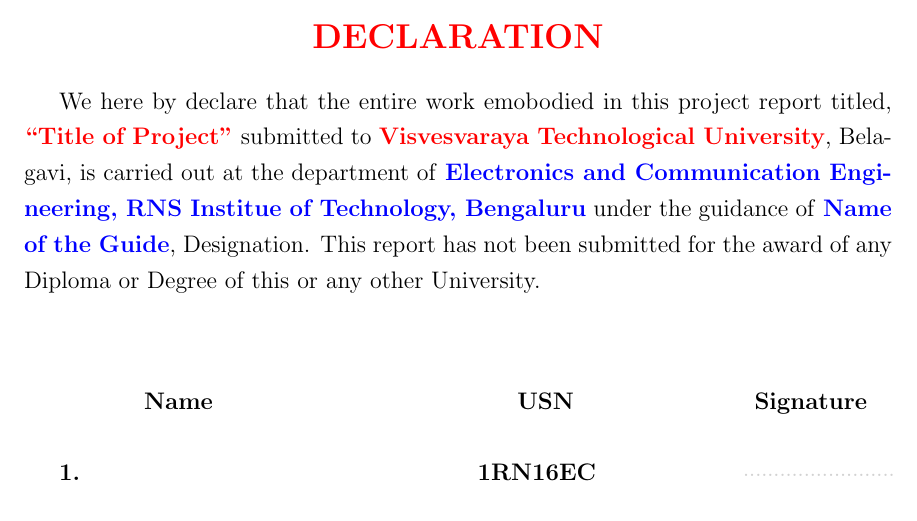
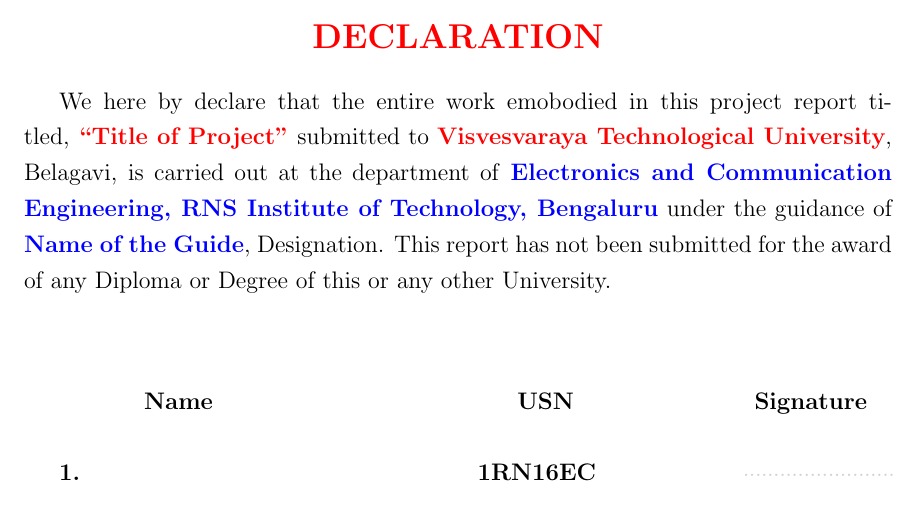
Before and after one commit to vivekadi/Template_Latex, a LaTeX thesis (project_report/report.tex, which reads project_report/decleration.tex): part of page 4 of 19, cut so that both start at the same text. Compiled offline with pdfLaTeX.

Commit message:
changes
Co-Authored-By: keshavbharadwaj <45592982+keshavbharadwaj@users.noreply.github.com>
Co-Authored-By: ChiranjitPatel <45591565+ChiranjitPatel@users.noreply.github.com>
Co-Authored-By: Anirudh M <43196520+AnirudhMkndn@users.noreply.github.com>
Co-Authored-By: Vivek Urankar <vivekurankar@gmail.com>
Co-Authored-By: SADI147 <61303592+SADI147@users.noreply.github.com>
Co-Authored-By: SHARATHNPAYYADI <52539153+SHARATHNPAYYADI@users.noreply.github.com>
Co-Authored-By: VibhaRavi1 <45604155+VibhaRavi1@users.noreply.github.com>

```diff
--- a/project_report/decleration.tex
+++ b/project_report/decleration.tex
@@ -27,7 +27,7 @@
 \Large{\textbf{\color{red}{DECLARATION}}}
 \end{center}
 
-We here by declare that the entire work emobodied in this project report titled, \textbf{\color{red}``Title of Project"} submitted to \textbf{\color{red}Visvesvaraya Technological University}, Belagavi, is carried out at the department of             \textbf{\color{blue}Electronics and Communication Engineering, RNS Institue of Technology, Bengaluru} under the guidance of \textbf{\color{blue}Name of the Guide}, Designation. This report has not been submitted for the award of any Diploma or Degree of this or any other University.
+We here by declare that the entire work emobodied in this project report titled, \textbf{\color{red}``Title of Project"} submitted to \textbf{\color{red}Visvesvaraya Technological University}, Belagavi, is carried out at the department of             \textbf{\color{blue}Electronics and Communication Engineering, RNS Institute of Technology, Bengaluru} under the guidance of \textbf{\color{blue}Name of the Guide}, Designation. This report has not been submitted for the award of any Diploma or Degree of this or any other University.
 
 
 \vspace{1.5cm}
```
Also changed, not shown: project_report/report.pdf, 2 other files.
